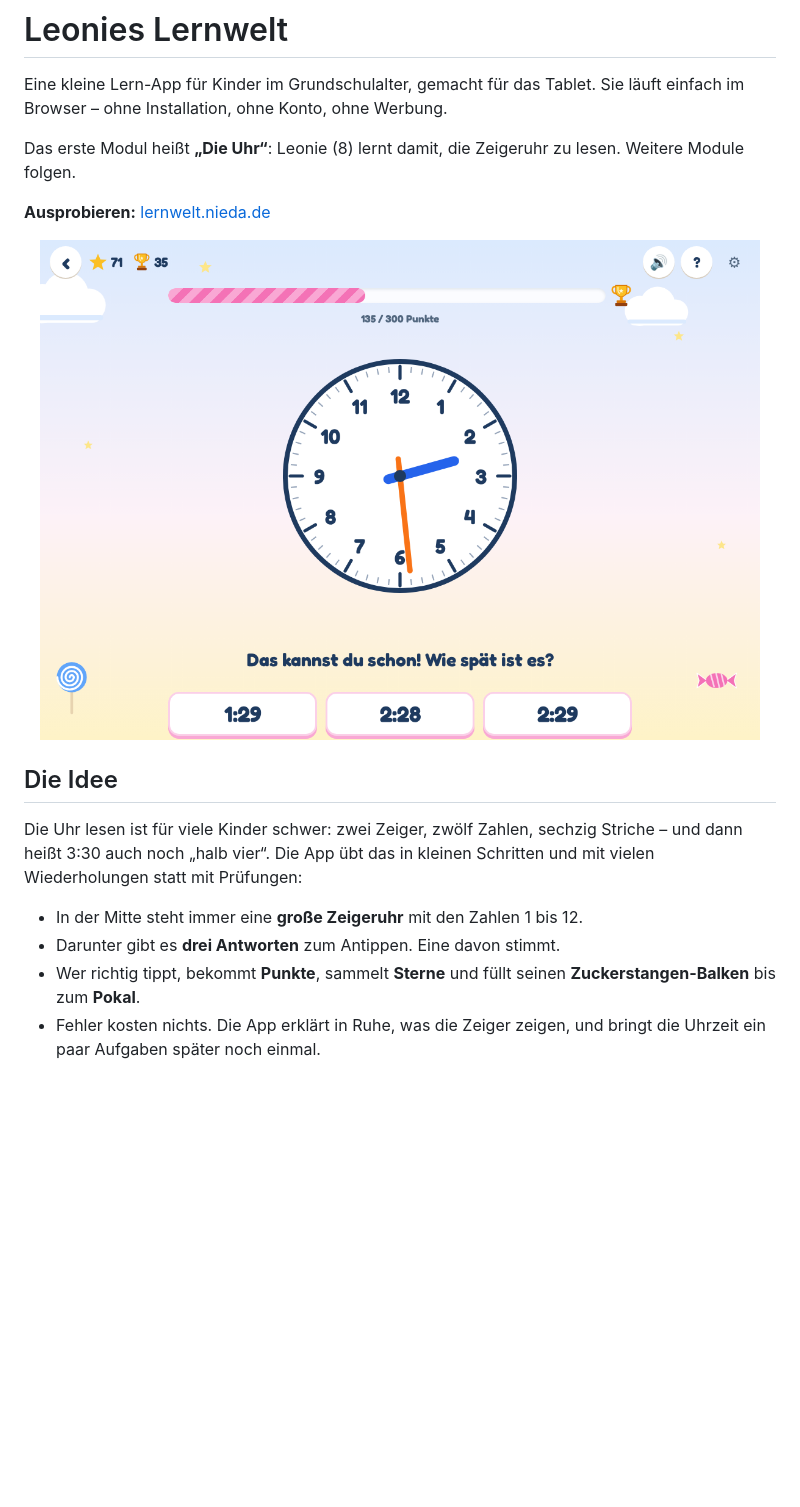
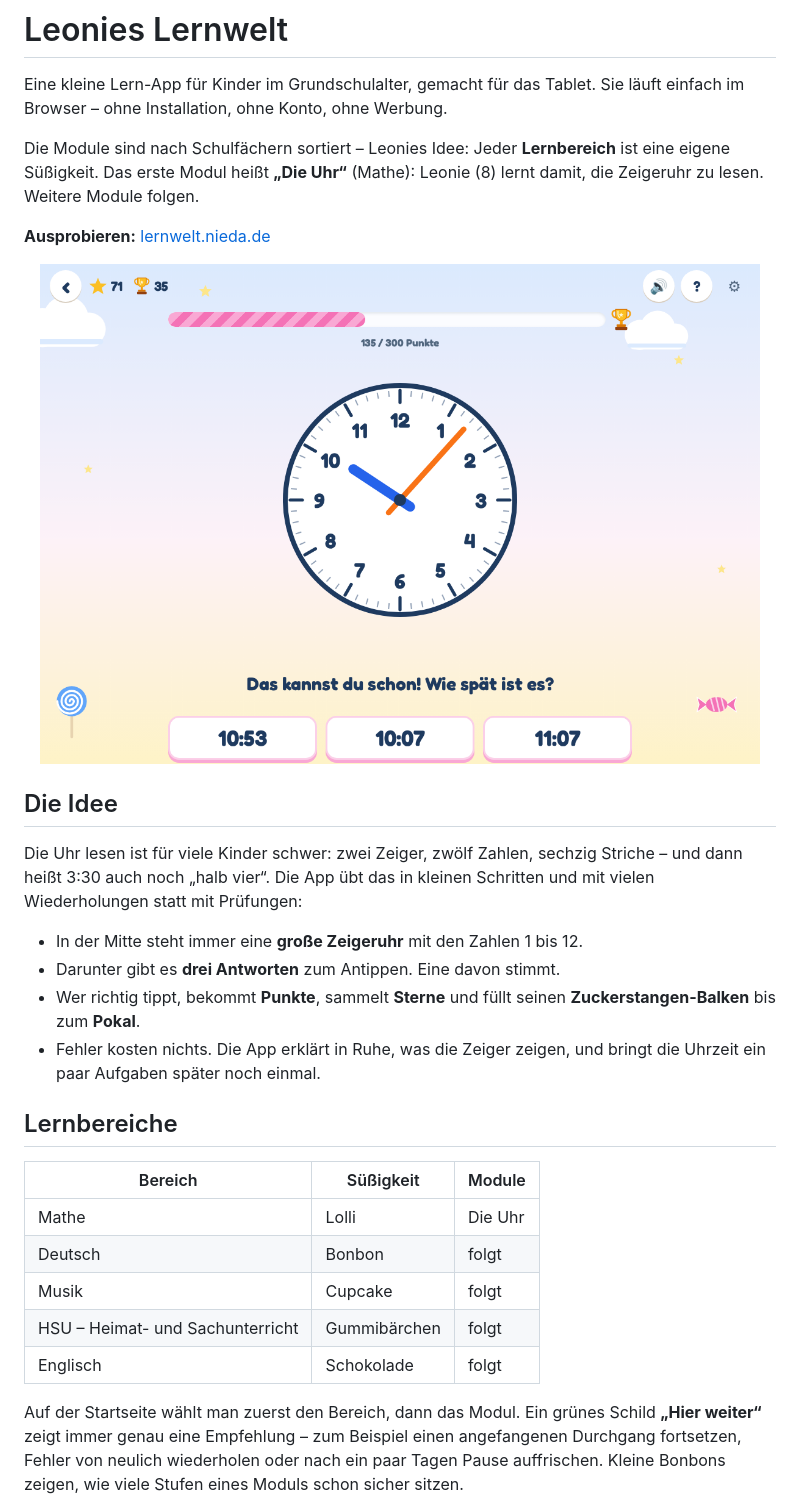
Before and after one commit to PatUlm/leonies-lernwelt, a Markdown page: README.md, the part around one of its changes. Drawn GitHub-style; pictures changed too: docs/screenshots/clock-question.png; blank space fills up the shorter version.

```diff
--- a/README.md
+++ b/README.md
@@ -3,8 +3,9 @@
 Eine kleine Lern-App für Kinder im Grundschulalter, gemacht für das Tablet. Sie läuft
 einfach im Browser – ohne Installation, ohne Konto, ohne Werbung.
 
-Das erste Modul heißt **„Die Uhr“**: Leonie (8) lernt damit, die Zeigeruhr zu lesen.
-Weitere Module folgen.
+Die Module sind nach Schulfächern sortiert – Leonies Idee: Jeder **Lernbereich** ist eine
+eigene Süßigkeit. Das erste Modul heißt **„Die Uhr“** (Mathe): Leonie (8) lernt damit, die
+Zeigeruhr zu lesen. Weitere Module folgen.
 
 **Ausprobieren:** [lernwelt.nieda.de](https://lernwelt.nieda.de)
 
@@ -24,3 +25,19 @@ vielen Wiederholungen statt mit Prüfungen:
   **Zuckerstangen-Balken** bis zum **Pokal**.
 - Fehler kosten nichts. Die App erklärt in Ruhe, was die Zeiger zeigen, und bringt die
   Uhrzeit ein paar Aufgaben später noch einmal.
+
+## Lernbereiche
+
+| Bereich | Süßigkeit | Module |
+|---|---|---|
+| Mathe | Lolli | Die Uhr |
+| Deutsch | Bonbon | folgt |
+| Musik | Cupcake | folgt |
+| HSU – Heimat- und Sachunterricht | Gummibärchen | folgt |
+| Englisch | Schokolade | folgt |
+
+Auf der Startseite wählt man zuerst den Bereich, dann das Modul. Ein grünes Schild
+**„Hier weiter“** zeigt immer genau eine Empfehlung – zum Beispiel einen angefangenen
+Durchgang fortsetzen, Fehler von neulich wiederholen oder nach ein paar Tagen Pause
+auffrischen. Kleine Bonbons zeigen, wie viele Stufen eines Moduls schon sicher sitzen.
+
```
Also changed, not shown: other parts of README.md (+7 -3 lines), docs/screenshots/area.png (added), docs/screenshots/clock-hint.png, docs/screenshots/clock-text.png, docs/screenshots/dashboard.png, docs/screenshots/trophy.png, 10 other files.
